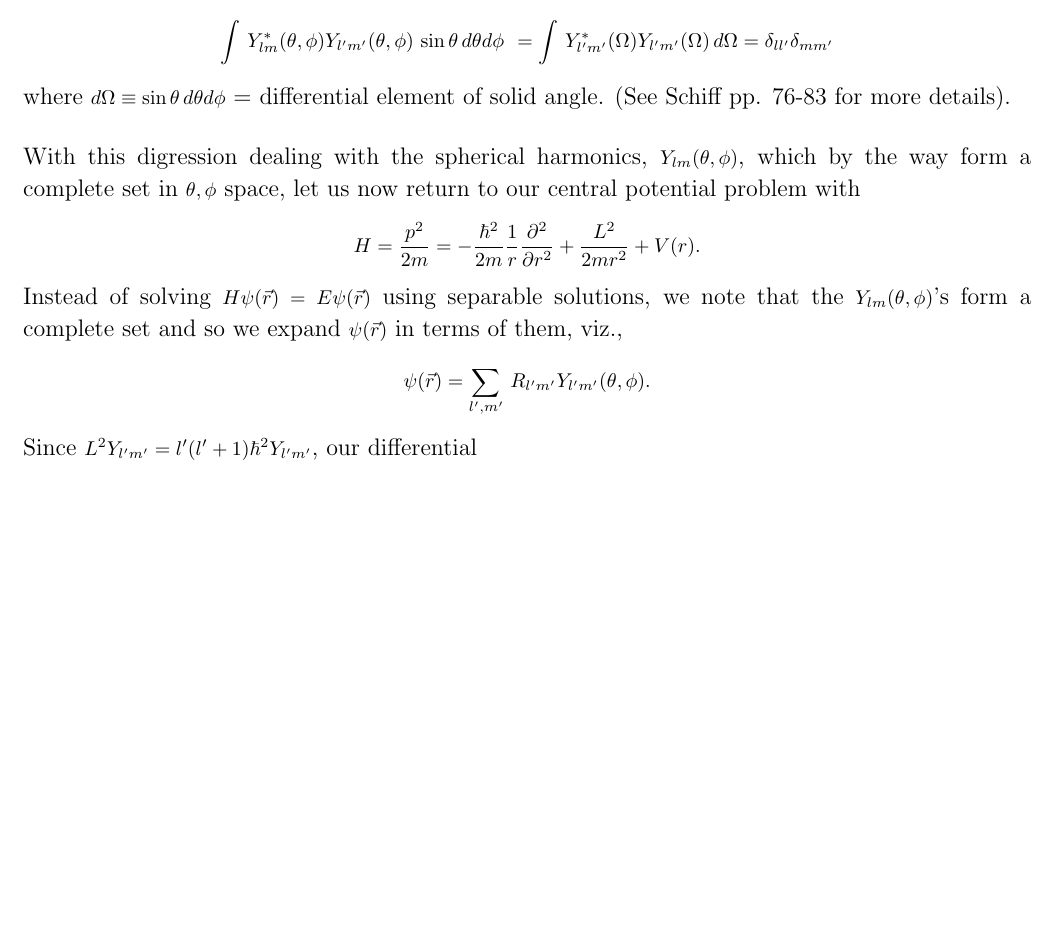
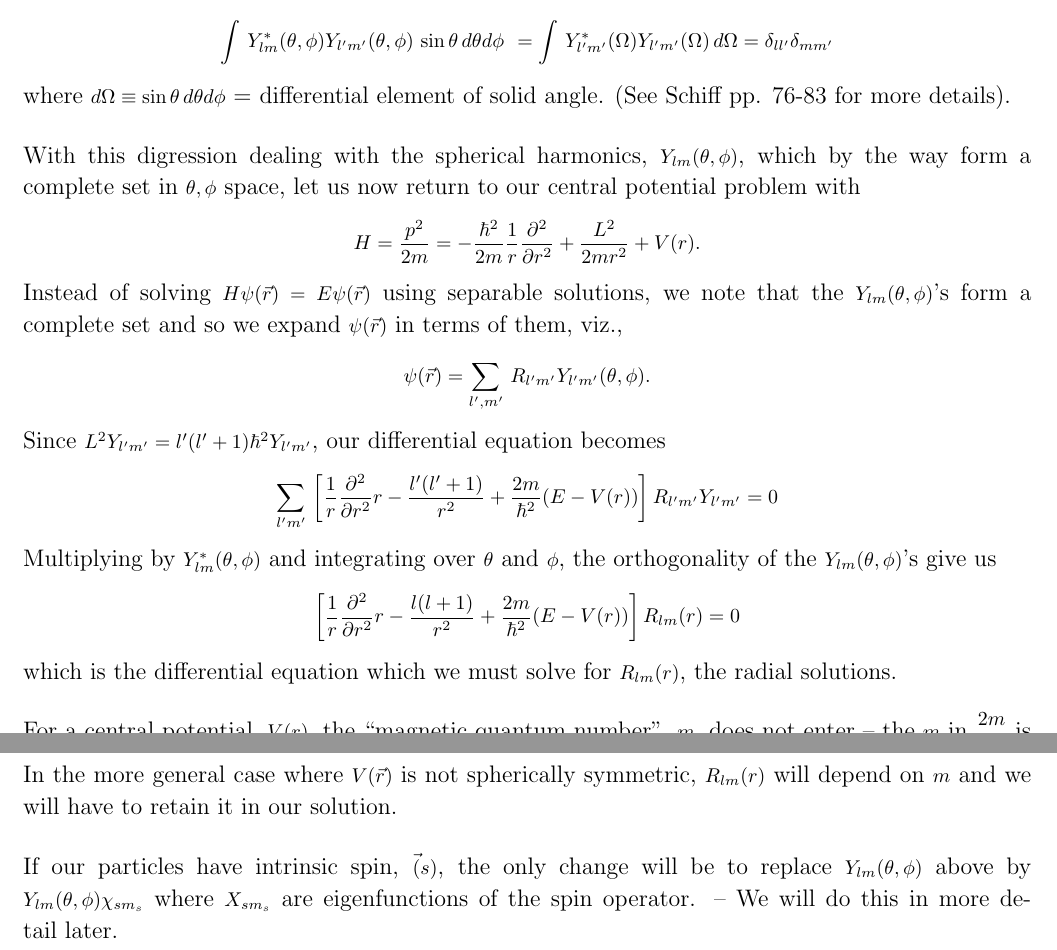
Before and after one commit to johnsurf/QM-by-William-True, a LaTeX document (true_notes.tex, which reads true_8.tex): part of page 76 of 76 before the commit and two parts of pages 76 and 77 of 77 after it, the two joined at a grey line, cut so that both start at the same text, the shorter picture padded with empty space. Compiled offline with pdfLaTeX.

Commit message:
"Continue with Section 8"

```diff
--- a/true_8.tex
+++ b/true_8.tex
@@ -62,3 +62,13 @@ With this digression dealing with the spherical harmonics, $\Ylm$, which by the
 Instead of solving $\ds H \psi(\vec{r}) = E\psi(\vec{r})$ using separable solutions, we note that the $\Ylm$'s form a complete set and so we expand $\psi(\vec{r})$ in terms of them, viz.,
 \[ \psi(\vec{r}) = \sum_{l',m'} \, R_{l'm'} Y_{l'm'}(\theta, \phi). \]
 Since $L^2 Y_{l'm'} = l'(l'+1)\hbar^2 Y_{\l'm'}$, our differential
+equation becomes
+\[ \sum_{l'm'}\, \left[ {1\over r} {\partial^2\over \partial r^2} r - {l'(l'+1)\over r^2} + {2m\over\hbar^2}(E - V(r))\right] R_{l'm'}Y_{l'm'} = 0 \]
+Multiplying by $Y^*_{lm}(\theta,\phi)$ and integrating over $\theta$ and $\phi$, the orthogonality of the $\Ylm$'s give us
+\[ \left[ {1\over r} {\partial^2\over \partial r^2} r  -{l(l+1)\over r^2} + {2m\over\hbar^2}(E - V(r))\right] R_{lm}(r) = 0 \] which is the differential equation which we must solve for $R_{lm}(r)$, the radial solutions.
+
+For a central potential, $V(r)$, the ``magnetic quantum number'', $m$, does not enter -- the $m$ in $\ds {2m\over\hbar^2}$ is the mass -- and so we can drop the subscript $m$ on $R_{lm}(r)$ and write it simple as $R_l(r)$.
+
+In the more general case where $V(\vec{r})$ is not spherically symmetric, $R_{lm}(r)$ will depend on $m$ and we will have to retain it in our solution.
+
+If our particles have intrinsic spin, $\vec(s)$, the only change will be to replace $\Ylm$ above by $\Ylm \chi_{sm_s}$ where $X_{sm_s}$ are eigenfunctions of the spin operator. -- We will do this in more detail later.
```
Also changed, not shown: true_notes.pdf, 1 other file.
